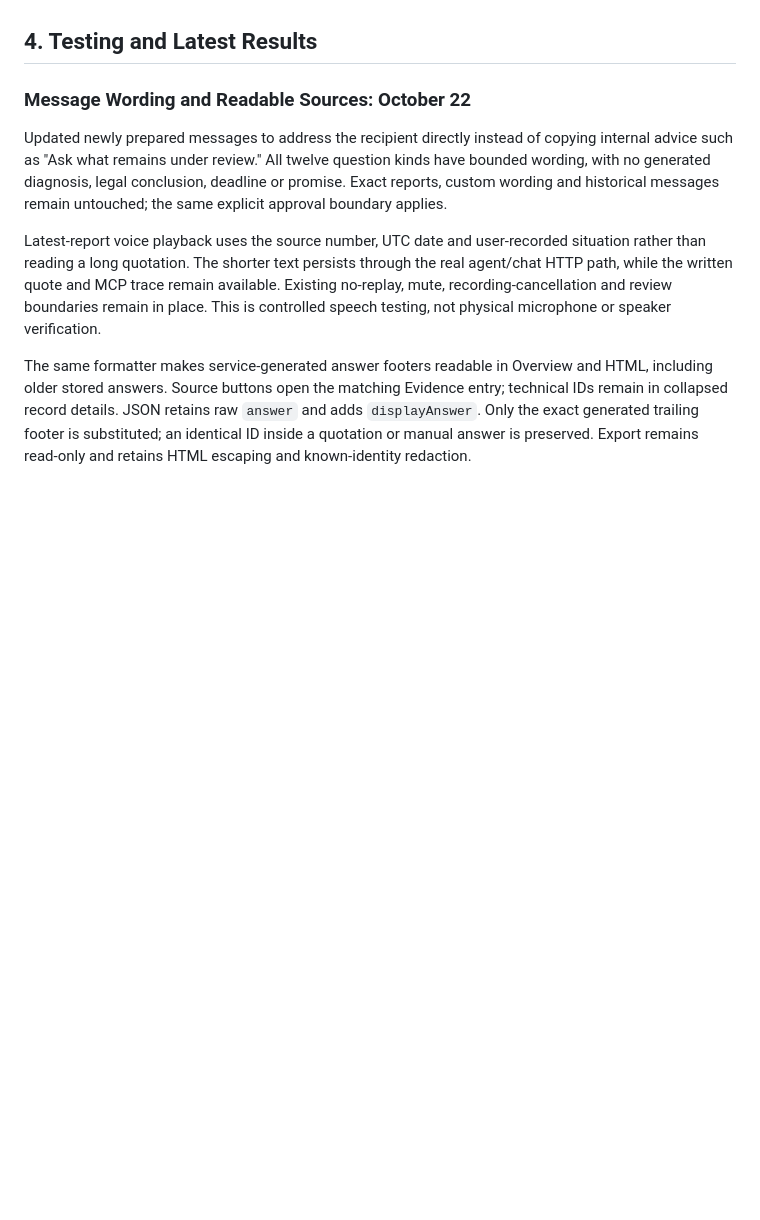
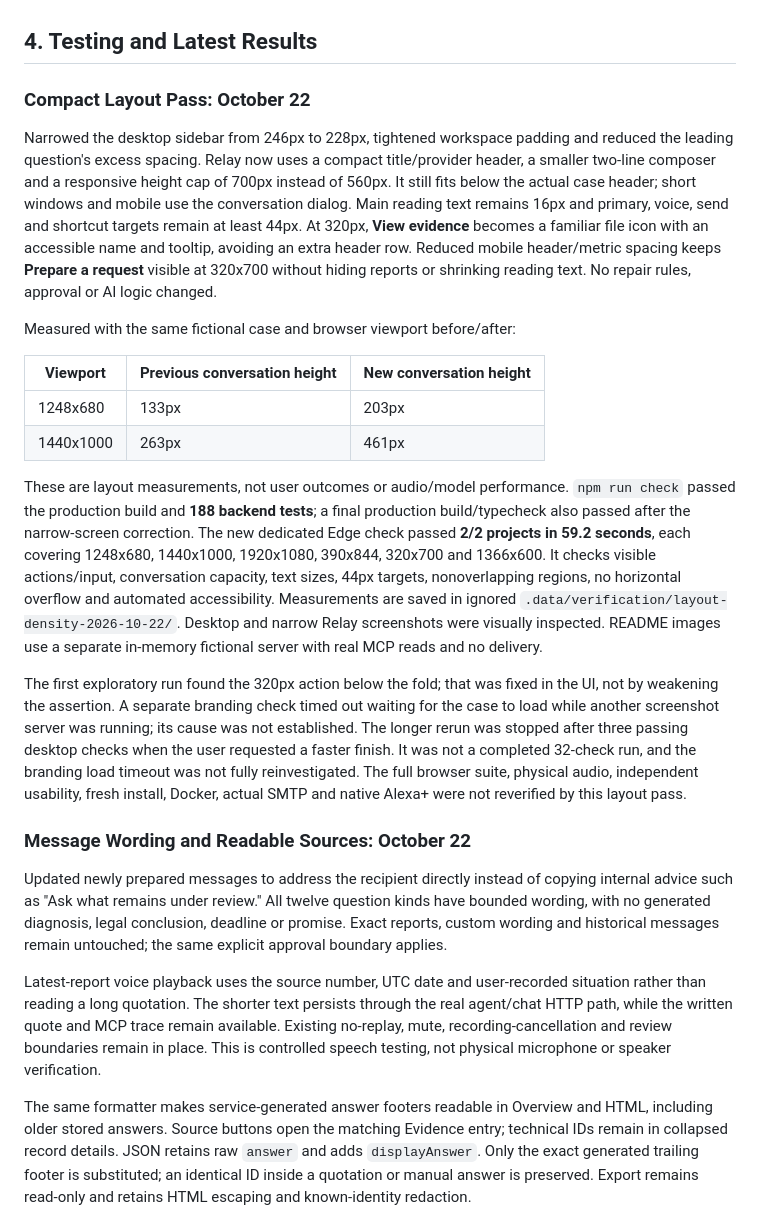
Before and after one commit to Pranay207/MobilityRelay, a Markdown page: docs/project-guide.md, the part around the change. Rendered like a GitHub page; blank space fills up the shorter version.

```diff
--- a/docs/project-guide.md
+++ b/docs/project-guide.md
@@ -443,6 +443,46 @@ not establish the native toolkit's sub-500 ms query target.
 [Alexa+ quickstart](https://developer.amazon.com/docs/alexaplus/add-ons/mcp-toolkit-quickstart.html).
 
 ## 4. Testing and Latest Results
+
+### Compact Layout Pass: October 22
+
+Narrowed the desktop sidebar from 246px to 228px, tightened workspace padding
+and reduced the leading question's excess spacing. Relay now uses a compact
+title/provider header, a smaller two-line composer and a responsive height cap
+of 700px instead of 560px. It still fits below the actual case header; short
+windows and mobile use the conversation dialog. Main reading text remains
+16px and primary, voice, send and shortcut targets remain at least 44px.
+At 320px, **View evidence** becomes a familiar file icon with an accessible
+name and tooltip, avoiding an extra header row. Reduced mobile header/metric
+spacing keeps **Prepare a request** visible at 320x700 without hiding reports
+or shrinking reading text. No repair rules, approval or AI logic changed.
+
+Measured with the same fictional case and browser viewport before/after:
+
+| Viewport | Previous conversation height | New conversation height |
+| --- | --- | --- |
+| 1248x680 | 133px | 203px |
+| 1440x1000 | 263px | 461px |
+
+These are layout measurements, not user outcomes or audio/model performance.
+`npm run check` passed the production build and **188 backend tests**; a final
+production build/typecheck also passed after the narrow-screen correction.
+The new dedicated Edge check passed **2/2 projects in 59.2 seconds**, each
+covering 1248x680, 1440x1000, 1920x1080, 390x844, 320x700 and 1366x600.
+It checks visible actions/input, conversation capacity, text sizes, 44px targets,
+nonoverlapping regions, no horizontal overflow and automated accessibility.
+Measurements are saved in ignored `.data/verification/layout-density-2026-10-22/`.
+Desktop and narrow Relay screenshots were visually inspected. README images
+use a separate in-memory fictional server with real MCP reads and no delivery.
+
+The first exploratory run found the 320px action below the fold; that was fixed
+in the UI, not by weakening the assertion. A separate branding check timed out
+waiting for the case to load while another screenshot server was running; its
+cause was not established. The longer rerun was stopped after three passing
+desktop checks when the user requested a faster finish. It was not a completed
+32-check run, and the branding load timeout was not fully reinvestigated.
+The full browser suite, physical audio, independent usability, fresh install,
+Docker, actual SMTP and native Alexa+ were not reverified by this layout pass.
 
 ### Message Wording and Readable Sources: October 22
 
```
Also changed, not shown: README.md (+4 -1 lines), assets/relay-mobile.png, assets/workspace-mobile.png, assets/workspace.png, 4 other files.
